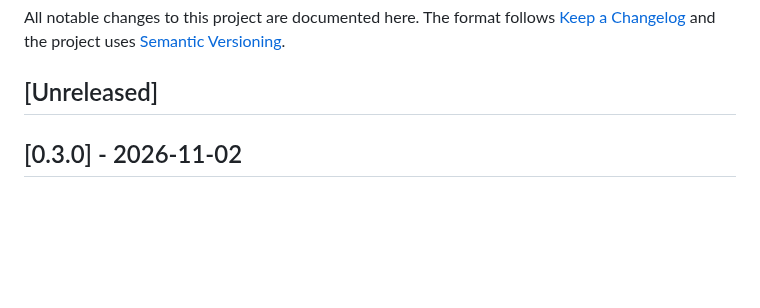
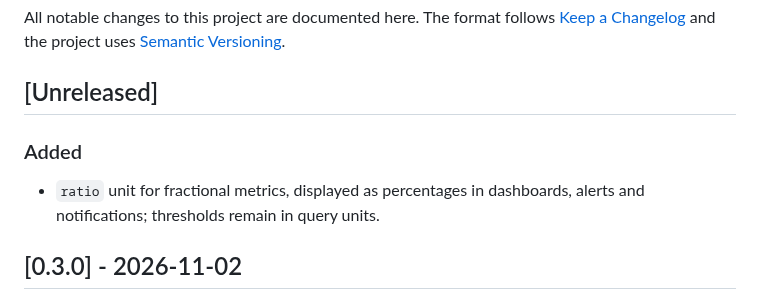
Before and after one commit to nikhilrai-tech/Nigrani, a Markdown page: CHANGELOG.md, the part around the change. Rendered like a GitHub page; blank space fills up the shorter version.

```diff
--- a/CHANGELOG.md
+++ b/CHANGELOG.md
@@ -4,6 +4,9 @@ All notable changes to this project are documented here. The format follows
 [Keep a Changelog](https://keepachangelog.com/en/1.1.0/) and the project uses [Semantic Versioning](https://semver.org/).
 
 ## [Unreleased]
+
+### Added
+- `ratio` unit for fractional metrics, displayed as percentages in dashboards, alerts and notifications; thresholds remain in query units.
 
 ## [0.3.0] - 2026-11-02
 
```
Also changed, not shown: README.md (+4 -0 lines), docs/screenshots/ratio-dark.jpg (added), docs/screenshots/ratio-light.jpg (added), 10 other files.
